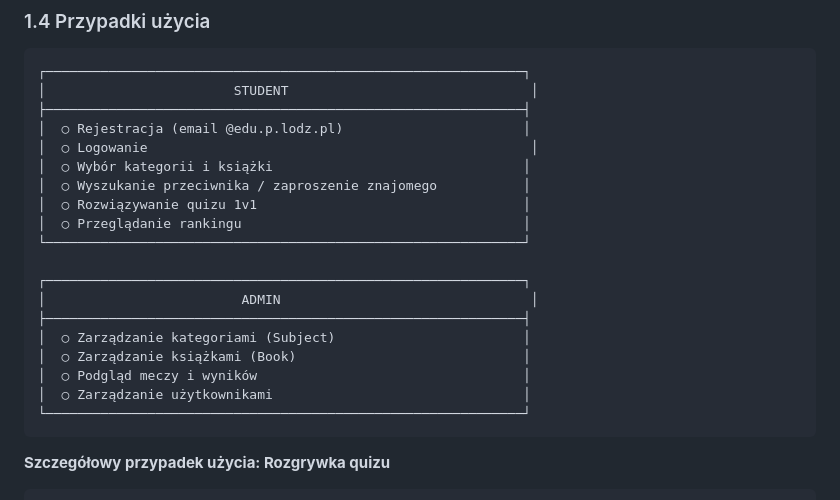
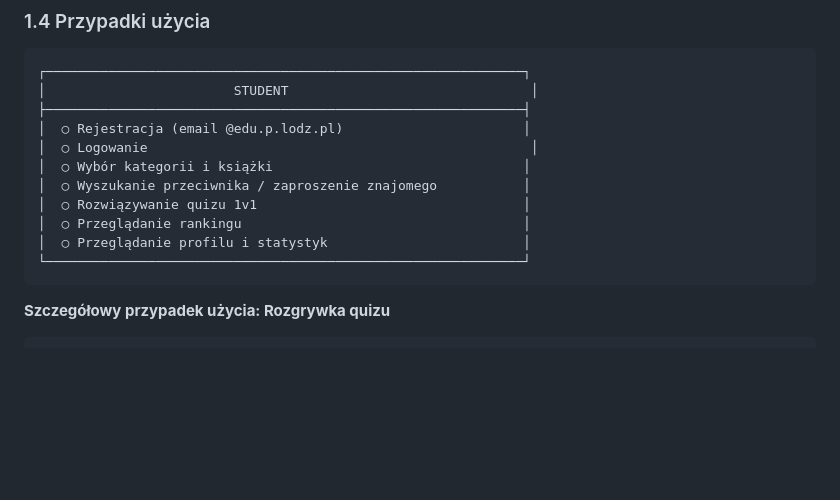
Before and after one commit to lubisz03/mistrz_biblioteki_interakcja_czlowiek_komputer, a Markdown page: README.md, the part around the change. Rendered like a GitHub page; blank space fills up the shorter version.

Commit message:
docs: Update docs

````diff
--- a/README.md
+++ b/README.md
@@ -67,15 +67,7 @@ Studenci rzadko korzystają z zasobów biblioteki uczelnianej. Brakuje motywacji
 │  ○ Wyszukanie przeciwnika / zaproszenie znajomego           │
 │  ○ Rozwiązywanie quizu 1v1                                  │
 │  ○ Przeglądanie rankingu                                    │
-└─────────────────────────────────────────────────────────────┘
-
-┌─────────────────────────────────────────────────────────────┐
-│                         ADMIN                                │
-├─────────────────────────────────────────────────────────────┤
-│  ○ Zarządzanie kategoriami (Subject)                        │
-│  ○ Zarządzanie książkami (Book)                             │
-│  ○ Podgląd meczy i wyników                                  │
-│  ○ Zarządzanie użytkownikami                                │
+│  ○ Przeglądanie profilu i statystyk                         │
 └─────────────────────────────────────────────────────────────┘
 ```
 
````
